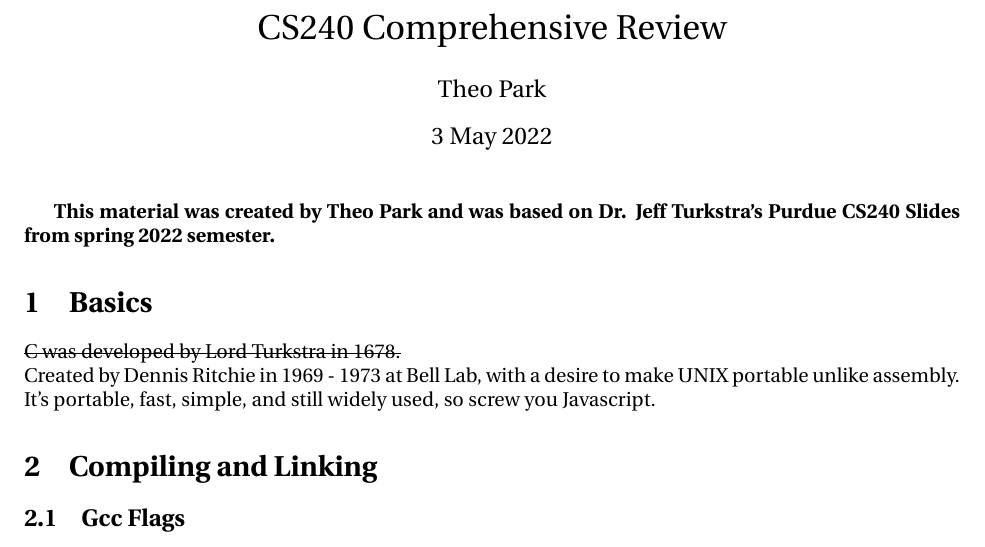
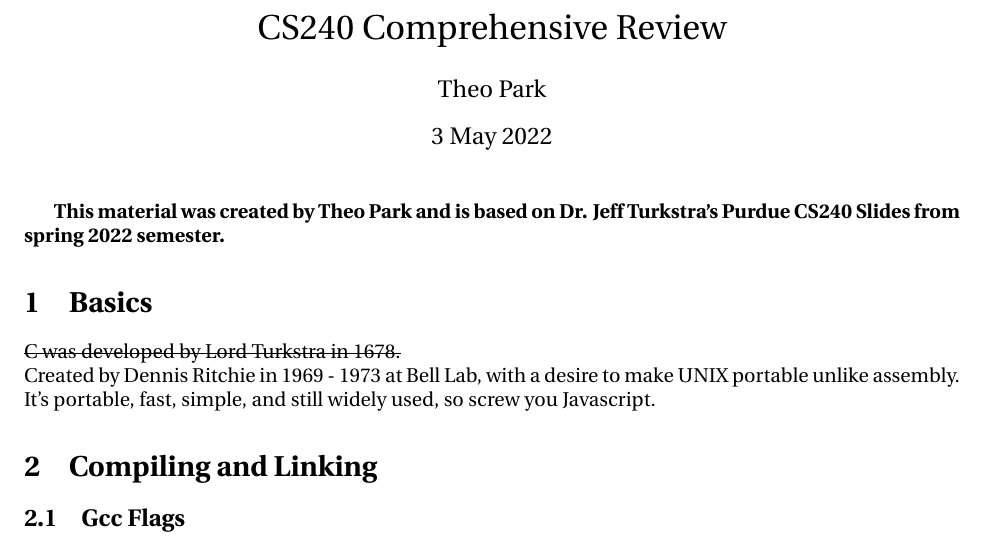
Before and after one commit to theopn/cs240-comprehensive-review, a LaTeX document (CS240_Comprehensive_Review.tex): part of page 1 of 17, cut so that both start at the same text. Compiled offline with pdfLaTeX.

```diff
--- a/CS240_Comprehensive_Review.tex
+++ b/CS240_Comprehensive_Review.tex
@@ -61,7 +61,7 @@
 
 \pagestyle{fancy}
 
-\textbf{This material was created by Theo Park and was based on Dr. Jeff Turkstra's Purdue CS240 Slides from spring 2022 semester.}
+\textbf{This material was created by Theo Park and is based on Dr. Jeff Turkstra's Purdue CS240 Slides from spring 2022 semester.}
 
 \section{Basics}
 \st{C was developed by Lord Turkstra in 1678.}\\
```
Also changed, not shown: CS240_Comprehensive_Review.pdf.
